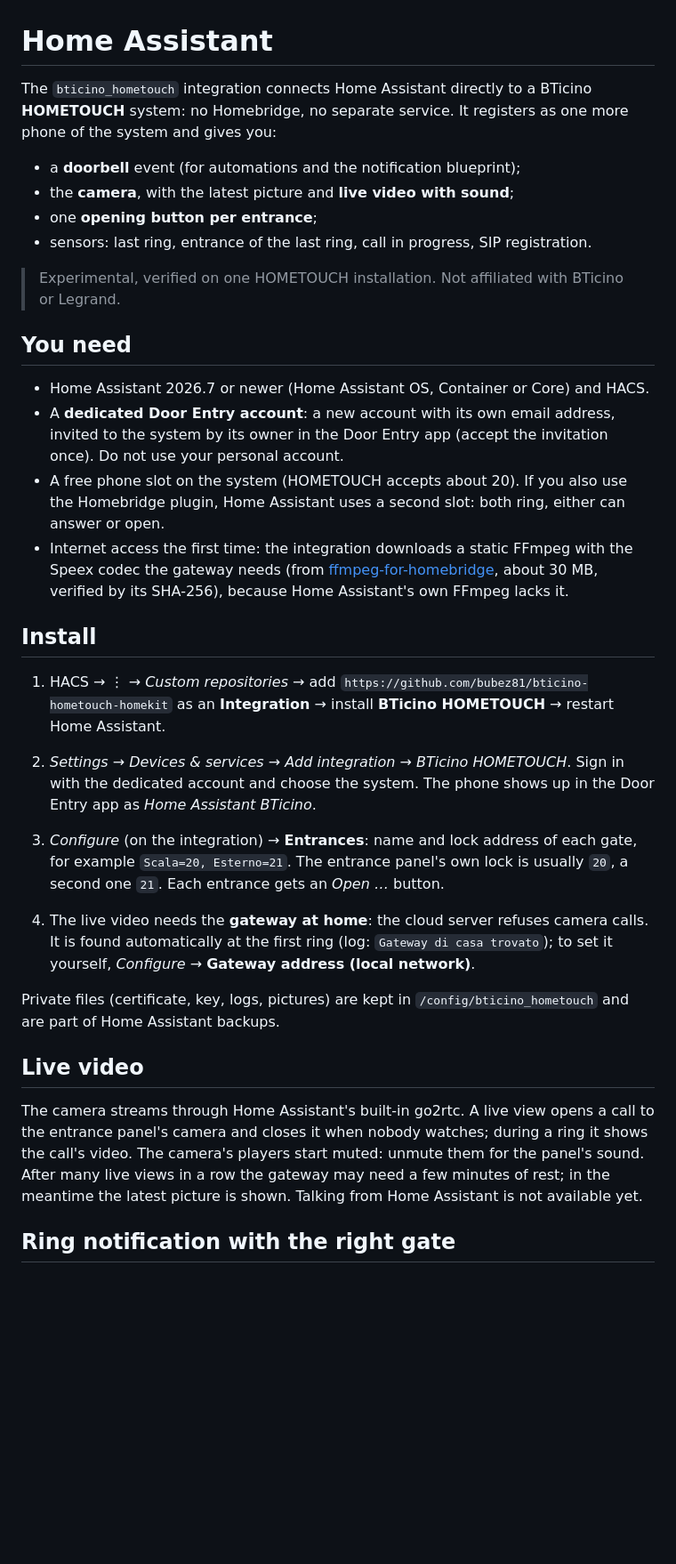
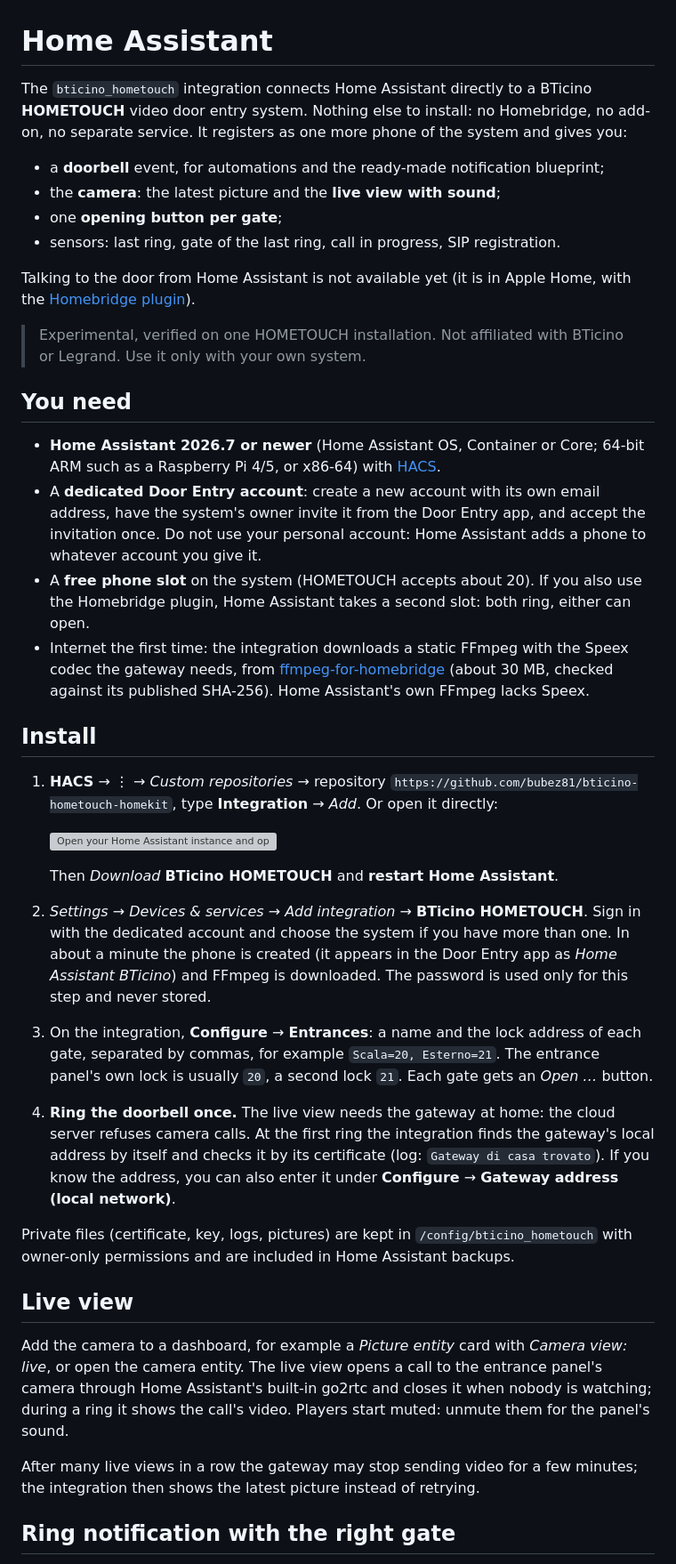
Before and after one commit to bubez81/bticino-hometouch-homekit, a Markdown page: docs/home-assistant.md, the part around one of its changes. Shown at 89% size. GitHub-like rendering; blank space fills up the shorter version; grey boxes are pictures that could not be loaded.

```diff
--- a/docs/home-assistant.md
+++ b/docs/home-assistant.md
@@ -1,62 +1,79 @@
 # Home Assistant
 
 The `bticino_hometouch` integration connects Home Assistant directly to a
-BTicino **HOMETOUCH** system: no Homebridge, no separate service. It registers
-as one more phone of the system and gives you:
+BTicino **HOMETOUCH** video door entry system. Nothing else to install: no
+Homebridge, no add-on, no separate service. It registers as one more phone of
+the system and gives you:
 
-- a **doorbell** event (for automations and the notification blueprint);
-- the **camera**, with the latest picture and **live video with sound**;
-- one **opening button per entrance**;
-- sensors: last ring, entrance of the last ring, call in progress, SIP
+- a **doorbell** event, for automations and the ready-made notification
+  blueprint;
+- the **camera**: the latest picture and the **live view with sound**;
+- one **opening button per gate**;
+- sensors: last ring, gate of the last ring, call in progress, SIP
   registration.
 
+Talking to the door from Home Assistant is not available yet (it is in Apple
+Home, with the [Homebridge plugin](../homebridge-bticino-hometouch/README.md)).
+
 > Experimental, verified on one HOMETOUCH installation. Not affiliated with
-> BTicino or Legrand.
+> BTicino or Legrand. Use it only with your own system.
 
 ## You need
 
-- Home Assistant 2026.7 or newer (Home Assistant OS, Container or Core) and
-  HACS.
-- A **dedicated Door Entry account**: a new account with its own email
-  address, invited to the system by its owner in the Door Entry app (accept the
-  invitation once). Do not use your personal account.
-- A free phone slot on the system (HOMETOUCH accepts about 20). If you also use
-  the Homebridge plugin, Home Assistant uses a second slot: both ring, either
-  can answer or open.
-- Internet access the first time: the integration downloads a static FFmpeg
-  with the Speex codec the gateway needs (from
-  [ffmpeg-for-homebridge](https://github.com/homebridge/ffmpeg-for-homebridge),
-  about 30 MB, verified by its SHA-256), because Home Assistant's own FFmpeg
-  lacks it.
+- **Home Assistant 2026.7 or newer** (Home Assistant OS, Container or Core;
+  64-bit ARM such as a Raspberry Pi 4/5, or x86-64) with
+  [HACS](https://hacs.xyz).
+- A **dedicated Door Entry account**: create a new account with its own email
+  address, have the system's owner invite it from the Door Entry app, and
+  accept the invitation once. Do not use your personal account: Home Assistant
+  adds a phone to whatever account you give it.
+- A **free phone slot** on the system (HOMETOUCH accepts about 20). If you
+  also use the Homebridge plugin, Home Assistant takes a second slot: both
+  ring, either can open.
+- Internet the first time: the integration downloads a static FFmpeg with the
+  Speex codec the gateway needs, from
+  [ffmpeg-for-homebridge](https://github.com/homebridge/ffmpeg-for-homebridge)
+  (about 30 MB, checked against its published SHA-256). Home Assistant's own
+  FFmpeg lacks Speex.
 
 ## Install
 
-1. HACS → ⋮ → *Custom repositories* → add
-   `https://github.com/bubez81/bticino-hometouch-homekit` as an
-   **Integration** → install **BTicino HOMETOUCH** → restart Home Assistant.
-2. *Settings → Devices & services → Add integration → BTicino HOMETOUCH*. Sign
-   in with the dedicated account and choose the system. The phone shows up in
-   the Door Entry app as *Home Assistant BTicino*.
-3. *Configure* (on the integration) → **Entrances**: name and lock address of
-   each gate, for example `Scala=20, Esterno=21`. The entrance panel's own lock
-   is usually `20`, a second one `21`. Each entrance gets an *Open …* button.
+1. **HACS** → ⋮ → *Custom repositories* → repository
+   `https://github.com/bubez81/bticino-hometouch-homekit`, type
+   **Integration** → *Add*. Or open it directly:
 
-4. The live video needs the **gateway at home**: the cloud server refuses
-   camera calls. It is found automatically at the first ring (log: `Gateway di
-   casa trovato`); to set it yourself, *Configure* → **Gateway address (local
-   network)**.
+   [![Open your Home Assistant instance and open this repository in HACS.](https://my.home-assistant.io/badges/hacs_repository.svg)](https://my.home-assistant.io/redirect/hacs_repository/?owner=bubez81&repository=bticino-hometouch-homekit&category=integration)
+
+   Then *Download* **BTicino HOMETOUCH** and **restart Home Assistant**.
+2. *Settings → Devices & services → Add integration →* **BTicino HOMETOUCH**.
+   Sign in with the dedicated account and choose the system if you have more
+   than one. In about a minute the phone is created (it appears in the Door
+   Entry app as *Home Assistant BTicino*) and FFmpeg is downloaded. The
+   password is used only for this step and never stored.
+3. On the integration, **Configure** → **Entrances**: a name and the lock
+   address of each gate, separated by commas, for example
+   `Scala=20, Esterno=21`. The entrance panel's own lock is usually `20`, a
+   second lock `21`. Each gate gets an *Open …* button.
+4. **Ring the doorbell once.** The live view needs the gateway at home: the
+   cloud server refuses camera calls. At the first ring the integration finds
+   the gateway's local address by itself and checks it by its certificate (log:
+   `Gateway di casa trovato`). If you know the address, you can also enter it
+   under **Configure** → **Gateway address (local network)**.
 
 Private files (certificate, key, logs, pictures) are kept in
-`/config/bticino_hometouch` and are part of Home Assistant backups.
+`/config/bticino_hometouch` with owner-only permissions and are included in
+Home Assistant backups.
 
-## Live video
+## Live view
 
-The camera streams through Home Assistant's built-in go2rtc. A live view opens
-a call to the entrance panel's camera and closes it when nobody watches;
-during a ring it shows the call's video. The camera's players start muted:
-unmute them for the panel's sound. After many live views in a row the gateway
-may need a few minutes of rest; in the meantime the latest picture is shown.
-Talking from Home Assistant is not available yet.
+Add the camera to a dashboard, for example a *Picture entity* card with
+*Camera view: live*, or open the camera entity. The live view opens a call to
+the entrance panel's camera through Home Assistant's built-in go2rtc and
+closes it when nobody is watching; during a ring it shows the call's video.
+Players start muted: unmute them for the panel's sound.
+
+After many live views in a row the gateway may stop sending video for a few
+minutes; the integration then shows the latest picture instead of retrying.
 
 ## Ring notification with the right gate
 
```
Also changed, not shown: other parts of docs/home-assistant.md (+36 -13 lines), CHANGELOG.md (+8 -0 lines), README.md (+53 -16 lines).
